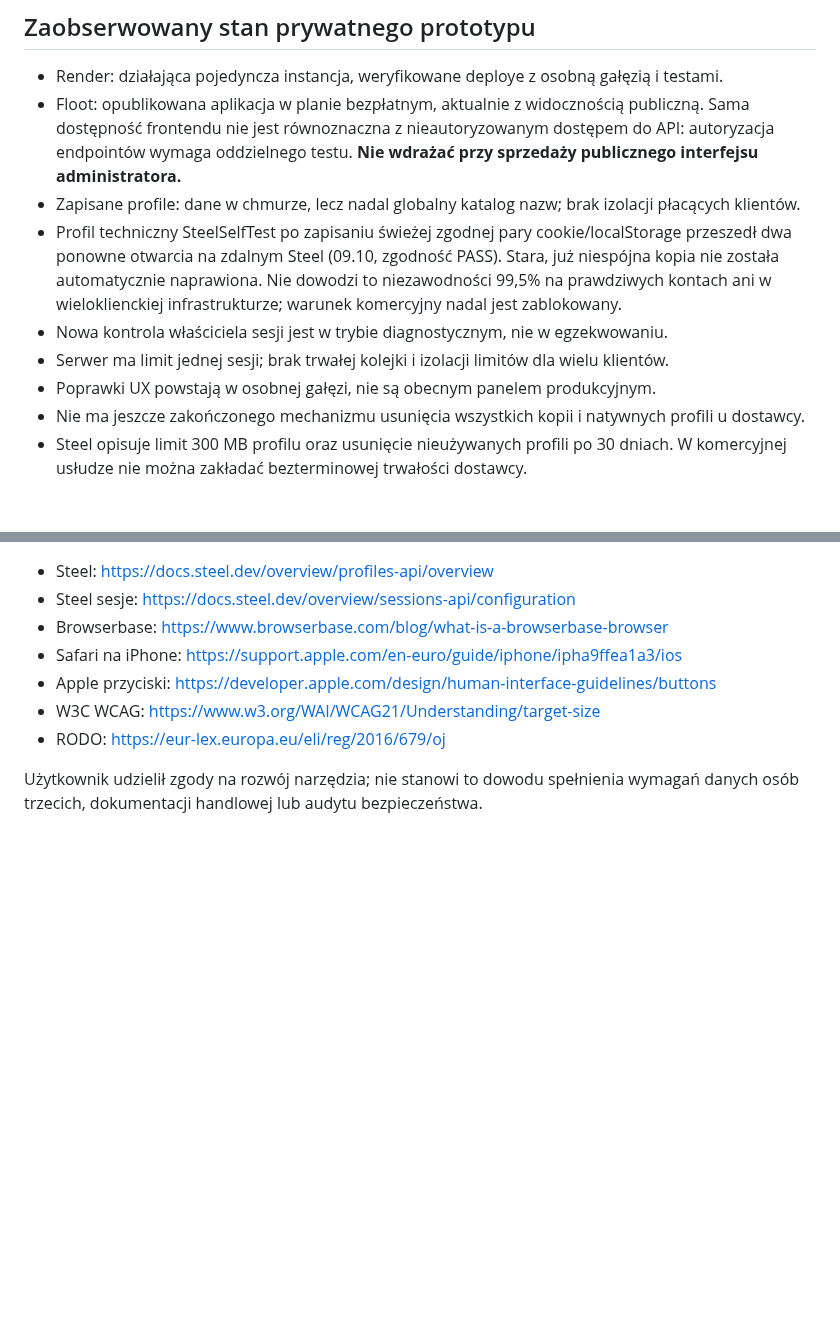
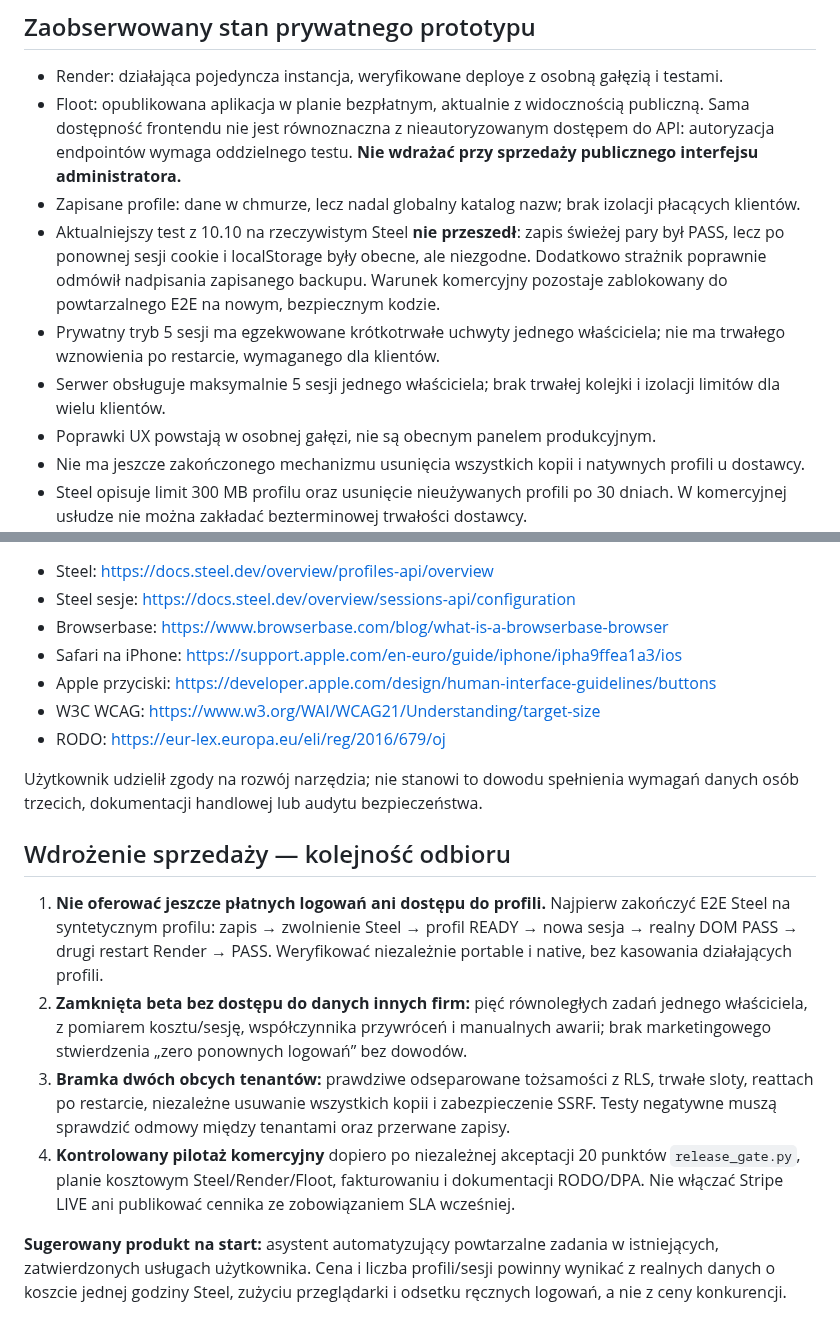
Before and after one commit to napieraj2018-arch/Watcher-15, a Markdown page: commercial/README.md, 2 parts joined by grey strips. Drawn GitHub-style; blank space fills up the shorter version.

Commit message:
Update commercial NO-GO evidence and sale acceptance plan after real Steel regression

```diff
--- a/commercial/README.md
+++ b/commercial/README.md
@@ -18,9 +18,9 @@ Kod wyjścia 1 oznacza poprawny manifest z blokadami, 2 błędny manifest, 0 kom
 - Render: działająca pojedyncza instancja, weryfikowane deploye z osobną gałęzią i testami.
 - Floot: opublikowana aplikacja w planie bezpłatnym, aktualnie z widocznością publiczną. Sama dostępność frontendu nie jest równoznaczna z nieautoryzowanym dostępem do API: autoryzacja endpointów wymaga oddzielnego testu. **Nie wdrażać przy sprzedaży publicznego interfejsu administratora.**
 - Zapisane profile: dane w chmurze, lecz nadal globalny katalog nazw; brak izolacji płacących klientów.
-- Profil techniczny SteelSelfTest po zapisaniu świeżej zgodnej pary cookie/localStorage przeszedł dwa ponowne otwarcia na zdalnym Steel (09.10, zgodność PASS). Stara, już niespójna kopia nie została automatycznie naprawiona. Nie dowodzi to niezawodności 99,5% na prawdziwych kontach ani w wieloklienckiej infrastrukturze; warunek komercyjny nadal jest zablokowany.
-- Nowa kontrola właściciela sesji jest w trybie diagnostycznym, nie w egzekwowaniu.
-- Serwer ma limit jednej sesji; brak trwałej kolejki i izolacji limitów dla wielu klientów.
+- Aktualniejszy test z 10.10 na rzeczywistym Steel **nie przeszedł**: zapis świeżej pary był PASS, lecz po ponownej sesji cookie i localStorage były obecne, ale niezgodne. Dodatkowo strażnik poprawnie odmówił nadpisania zapisanego backupu. Warunek komercyjny pozostaje zablokowany do powtarzalnego E2E na nowym, bezpiecznym kodzie.
+- Prywatny tryb 5 sesji ma egzekwowane krótkotrwałe uchwyty jednego właściciela; nie ma trwałego wznowienia po restarcie, wymaganego dla klientów.
+- Serwer obsługuje maksymalnie 5 sesji jednego właściciela; brak trwałej kolejki i izolacji limitów dla wielu klientów.
 - Poprawki UX powstają w osobnej gałęzi, nie są obecnym panelem produkcyjnym.
 - Nie ma jeszcze zakończonego mechanizmu usunięcia wszystkich kopii i natywnych profili u dostawcy.
 - Steel opisuje limit 300 MB profilu oraz usunięcie nieużywanych profili po 30 dniach. W komercyjnej usłudze nie można zakładać bezterminowej trwałości dostawcy.
@@ -74,3 +74,12 @@ Zgodnie z Apple HIG podstawowym minimalnym obszarem dotykowym jest około 44 ×
 - RODO: https://eur-lex.europa.eu/eli/reg/2016/679/oj
 
 Użytkownik udzielił zgody na rozwój narzędzia; nie stanowi to dowodu spełnienia wymagań danych osób trzecich, dokumentacji handlowej lub audytu bezpieczeństwa.
+
+## Wdrożenie sprzedaży — kolejność odbioru
+
+1. **Nie oferować jeszcze płatnych logowań ani dostępu do profili.** Najpierw zakończyć E2E Steel na syntetycznym profilu: zapis → zwolnienie Steel → profil READY → nowa sesja → realny DOM PASS → drugi restart Render → PASS. Weryfikować niezależnie portable i native, bez kasowania działających profili.
+2. **Zamknięta beta bez dostępu do danych innych firm:** pięć równoległych zadań jednego właściciela, z pomiarem kosztu/sesję, współczynnika przywróceń i manualnych awarii; brak marketingowego stwierdzenia „zero ponownych logowań” bez dowodów.
+3. **Bramka dwóch obcych tenantów:** prawdziwe odseparowane tożsamości z RLS, trwałe sloty, reattach po restarcie, niezależne usuwanie wszystkich kopii i zabezpieczenie SSRF. Testy negatywne muszą sprawdzić odmowy między tenantami oraz przerwane zapisy.
+4. **Kontrolowany pilotaż komercyjny** dopiero po niezależnej akceptacji 20 punktów `release_gate.py`, planie kosztowym Steel/Render/Floot, fakturowaniu i dokumentacji RODO/DPA. Nie włączać Stripe LIVE ani publikować cennika ze zobowiązaniem SLA wcześniej.
+
+**Sugerowany produkt na start:** asystent automatyzujący powtarzalne zadania w istniejących, zatwierdzonych usługach użytkownika. Cena i liczba profili/sesji powinny wynikać z realnych danych o koszcie jednej godziny Steel, zużyciu przeglądarki i odsetku ręcznych logowań, a nie z ceny konkurencji.
```
Also changed, not shown: other parts of commercial/README.md (+1 -1 lines).
